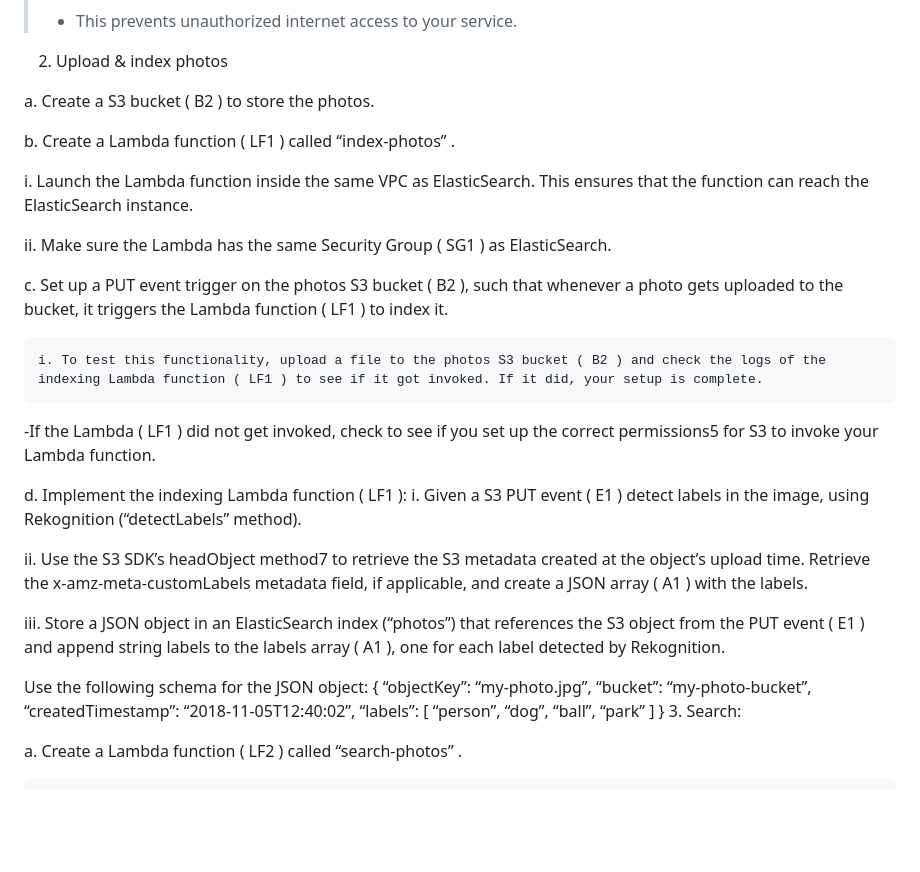
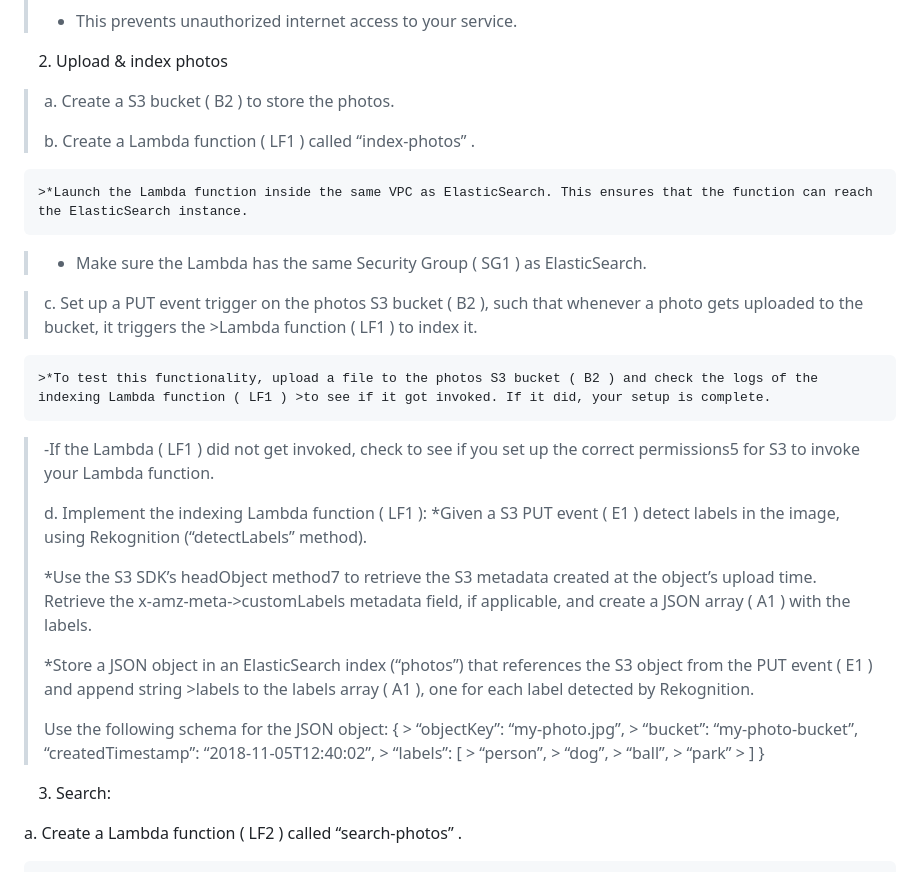
Before and after one commit to milindbasavaraja/Smart-Photo-Album, a Markdown page: README.md, the part around the change. Drawn GitHub-style; blank space fills up the shorter version.

```diff
--- a/README.md
+++ b/README.md
@@ -19,38 +19,38 @@ This project has eight components:
   >* This prevents unauthorized internet access to your service.
 2. Upload & index photos
 
- a. Create a S3 bucket ( B2 ) to store the photos.
+ >a. Create a S3 bucket ( B2 ) to store the photos.
+>
+ >b. Create a Lambda function ( LF1 ) called “index-photos” .
+>
+    >*Launch the Lambda function inside the same VPC as ElasticSearch. This ensures that the function can reach the ElasticSearch instance.
+>
+  >* Make sure the Lambda has the same Security Group ( SG1 ) as ElasticSearch.
 
- b. Create a Lambda function ( LF1 ) called “index-photos” .
-
-   i. Launch the Lambda function inside the same VPC as ElasticSearch. This ensures that the function can reach the ElasticSearch instance.
-
-  ii. Make sure the Lambda has the same Security Group ( SG1 ) as ElasticSearch.
-
-c. Set up a PUT event trigger on the photos S3 bucket ( B2 ), such that whenever a photo gets uploaded to the bucket, it triggers the Lambda function ( LF1 ) to index it.
-
-    i. To test this functionality, upload a file to the photos S3 bucket ( B2 ) and check the logs of the indexing Lambda function ( LF1 ) to see if it got invoked. If it did, your setup is complete.
-  -If the Lambda ( LF1 ) did not get invoked, check to see if you set up the correct permissions5 for S3 to invoke your Lambda function.
-
-d. Implement the indexing Lambda function ( LF1 ):
-  i. Given a S3 PUT event ( E1 ) detect labels in the image, using Rekognition (“detectLabels” method).
-
-  ii. Use the S3 SDK’s headObject method7 to retrieve the S3 metadata created at the object’s upload time. Retrieve the x-amz-meta-customLabels metadata field, if applicable, and create a JSON array ( A1 ) with the labels.
-
-  iii. Store a JSON object in an ElasticSearch index (“photos”) that references the S3 object from the PUT event ( E1 ) and append string labels to the labels array ( A1 ), one for each label detected by Rekognition.
-
-  Use the following schema for the JSON object:
-  {
-        “objectKey”: “my-photo.jpg”,
-        “bucket”: “my-photo-bucket”,
-        “createdTimestamp”: “2018-11-05T12:40:02”,
-        “labels”: [
-                    “person”,
-                    “dog”,
-                    “ball”,
-                    “park”
-                ]
-  }
+>c. Set up a PUT event trigger on the photos S3 bucket ( B2 ), such that whenever a photo gets uploaded to the bucket, it triggers the >Lambda function ( LF1 ) to index it.
+>
+    >*To test this functionality, upload a file to the photos S3 bucket ( B2 ) and check the logs of the indexing Lambda function ( LF1 ) >to see if it got invoked. If it did, your setup is complete.
+  >-If the Lambda ( LF1 ) did not get invoked, check to see if you set up the correct permissions5 for S3 to invoke your Lambda function.
+>
+>d. Implement the indexing Lambda function ( LF1 ):
+  >*Given a S3 PUT event ( E1 ) detect labels in the image, using Rekognition (“detectLabels” method).
+>
+  >*Use the S3 SDK’s headObject method7 to retrieve the S3 metadata created at the object’s upload time. Retrieve the x-amz-meta->customLabels metadata field, if applicable, and create a JSON array ( A1 ) with the labels.
+>
+  >*Store a JSON object in an ElasticSearch index (“photos”) that references the S3 object from the PUT event ( E1 ) and append string >labels to the labels array ( A1 ), one for each label detected by Rekognition.
+>
+>  Use the following schema for the JSON object:
+ > {
+    >    “objectKey”: “my-photo.jpg”,
+    >    “bucket”: “my-photo-bucket”,
+   >     “createdTimestamp”: “2018-11-05T12:40:02”,
+    >    “labels”: [
+     >               “person”,
+      >              “dog”,
+      >              “ball”,
+      >              “park”
+      >          ]
+  >}
 3. Search:
 
 a. Create a Lambda function ( LF2 ) called “search-photos” .
```
